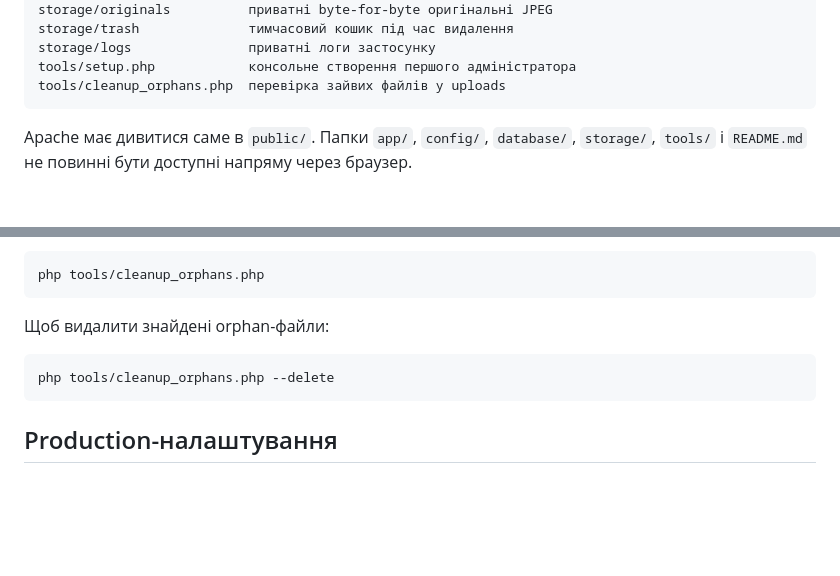
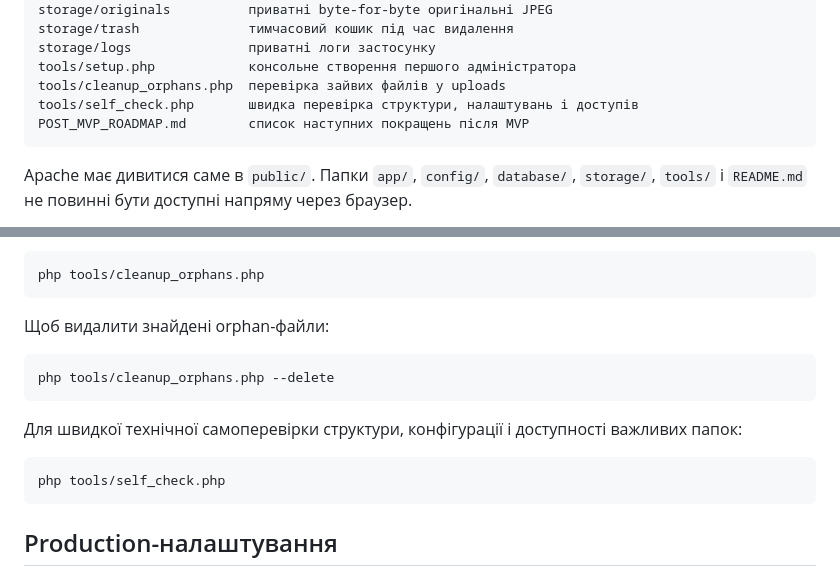
Before and after one commit to ZaGOR-1/mygallery, a Markdown page: README.md, 2 parts joined by grey strips. GitHub-like rendering; blank space fills up the shorter version.

````diff
--- a/README.md
+++ b/README.md
@@ -36,6 +42,8 @@ storage/trash              тимчасовий кошик під час вид
 storage/logs               приватні логи застосунку
 tools/setup.php            консольне створення першого адміністратора
 tools/cleanup_orphans.php  перевірка зайвих файлів у uploads
+tools/self_check.php       швидка перевірка структури, налаштувань і доступів
+POST_MVP_ROADMAP.md        список наступних покращень після MVP
 ```
 
 Apache має дивитися саме в `public/`. Папки `app/`, `config/`, `database/`, `storage/`, `tools/` і `README.md` не повинні бути доступні напряму через браузер.
@@ -246,6 +261,12 @@ php tools/cleanup_orphans.php
 php tools/cleanup_orphans.php --delete
 ```
 
+Для швидкої технічної самоперевірки структури, конфігурації і доступності важливих папок:
+
+```bash
+php tools/self_check.php
+```
+
 ## Production-налаштування
 
 - встановіть `APP_DEBUG` у `false`;
````
Also changed, not shown: other parts of README.md (+17 -2 lines), AGENTS.md (+41 -17 lines).
